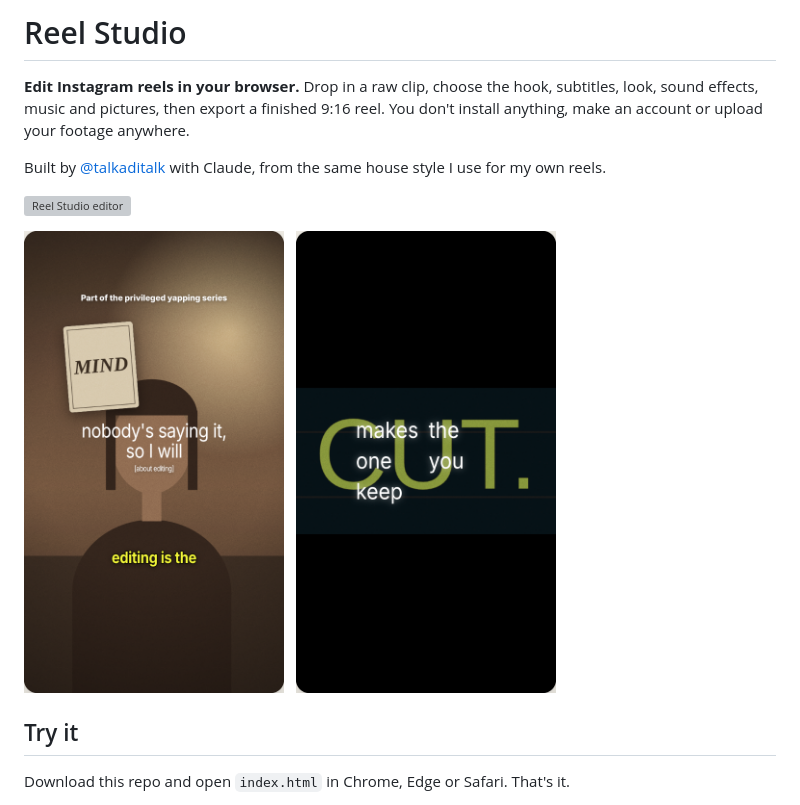
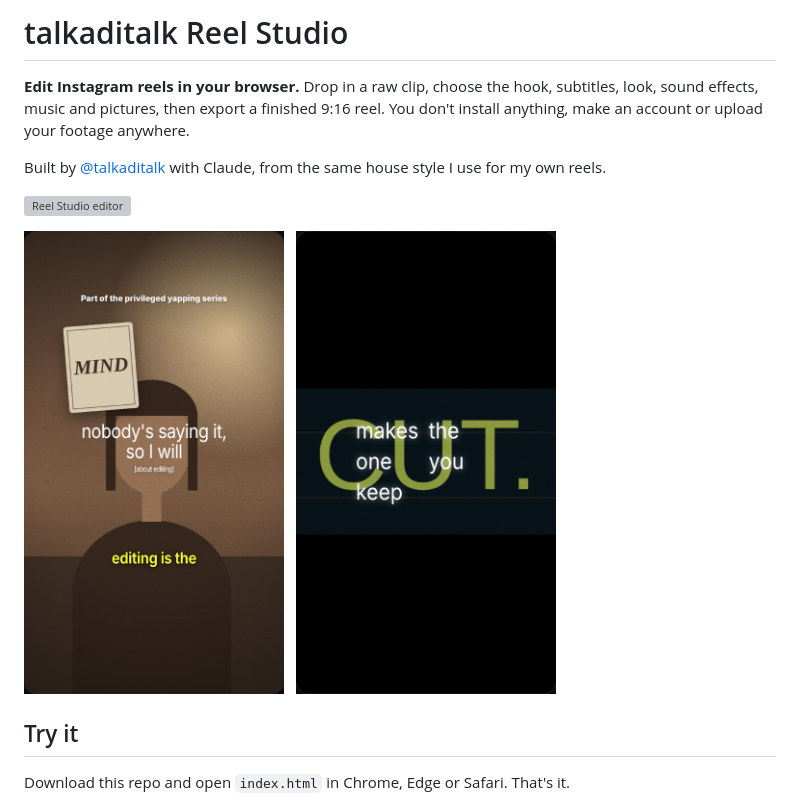
Before and after one commit to tripathiadityap/claudevideoeditor, a Markdown page: README.md, the part around the change. Rendered like a GitHub page; pictures changed too: docs/reel-lyric-grid.png, docs/reel-talking-head.png; grey boxes are pictures that could not be loaded.

```diff
--- a/README.md
+++ b/README.md
@@ -1,4 +1,4 @@
-# Reel Studio
+# talkaditalk Reel Studio
 
 **Edit Instagram reels in your browser.** Drop in a raw clip, choose the hook, subtitles, look, sound effects, music and pictures, then export a finished 9:16 reel. You don't install anything, make an account or upload your footage anywhere.
 
```
Also changed, not shown: 2 other files.
